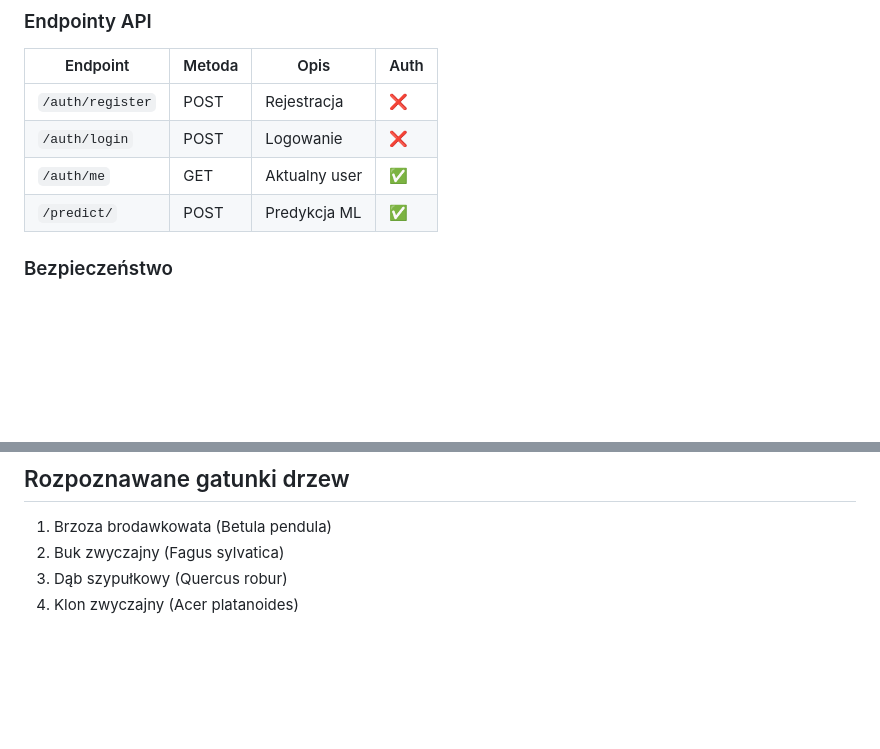
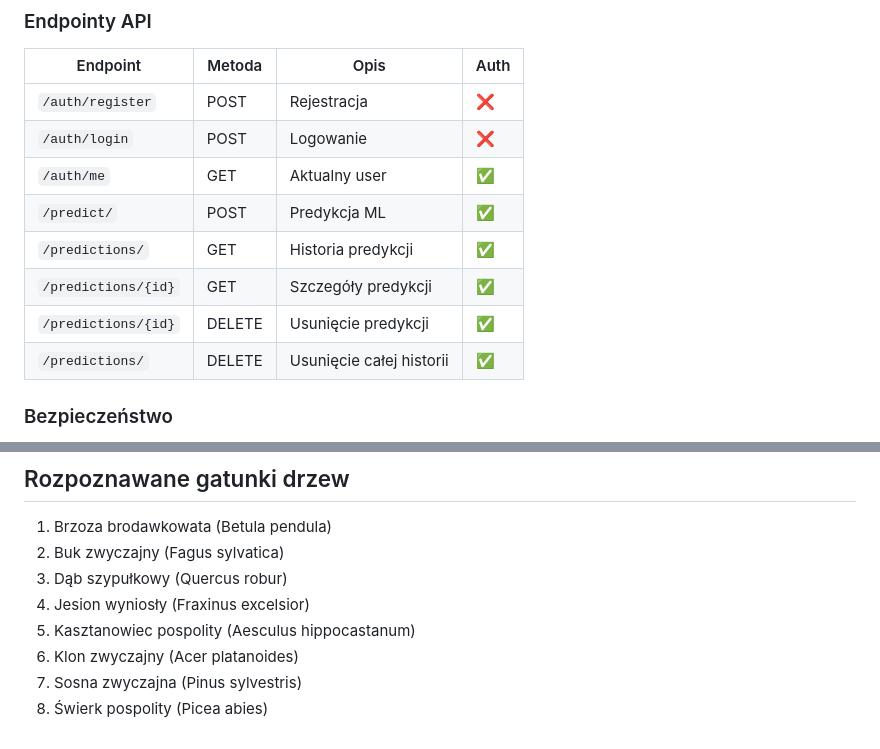
Before and after one commit to NieznanyJ/mobile_tree_app, a Markdown page: docs/ARCHITECTURE.md, 2 parts joined by grey strips. Drawn GitHub-style; blank space fills up the shorter version.

Commit message:
Update docs: list all 8 species and the history endpoints

```diff
--- a/docs/ARCHITECTURE.md
+++ b/docs/ARCHITECTURE.md
@@ -89,6 +89,10 @@ Backend używa wzorca **Layered Architecture**:
 | `/auth/login` | POST | Logowanie | ❌ |
 | `/auth/me` | GET | Aktualny user | ✅ |
 | `/predict/` | POST | Predykcja ML | ✅ |
+| `/predictions/` | GET | Historia predykcji | ✅ |
+| `/predictions/{id}` | GET | Szczegóły predykcji | ✅ |
+| `/predictions/{id}` | DELETE | Usunięcie predykcji | ✅ |
+| `/predictions/` | DELETE | Usunięcie całej historii | ✅ |
 
 ### Bezpieczeństwo
 
@@ -201,4 +205,8 @@ EXPO_PUBLIC_API_URL="http://localhost:8000"
 1. Brzoza brodawkowata (Betula pendula)
 2. Buk zwyczajny (Fagus sylvatica)
 3. Dąb szypułkowy (Quercus robur)
-4. Klon zwyczajny (Acer platanoides)
+4. Jesion wyniosły (Fraxinus excelsior)
+5. Kasztanowiec pospolity (Aesculus hippocastanum)
+6. Klon zwyczajny (Acer platanoides)
+7. Sosna zwyczajna (Pinus sylvestris)
+8. Świerk pospolity (Picea abies)
```
Also changed, not shown: docs/API.md (+4 -0 lines).
